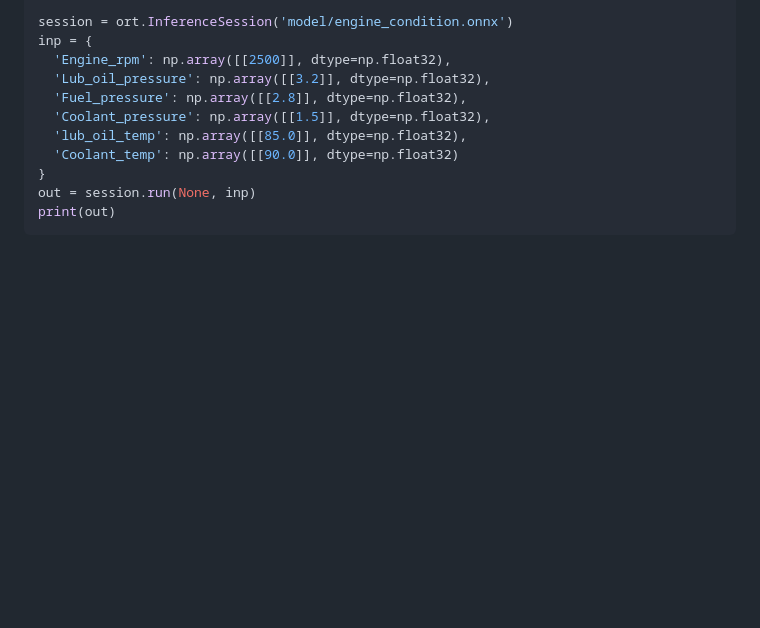
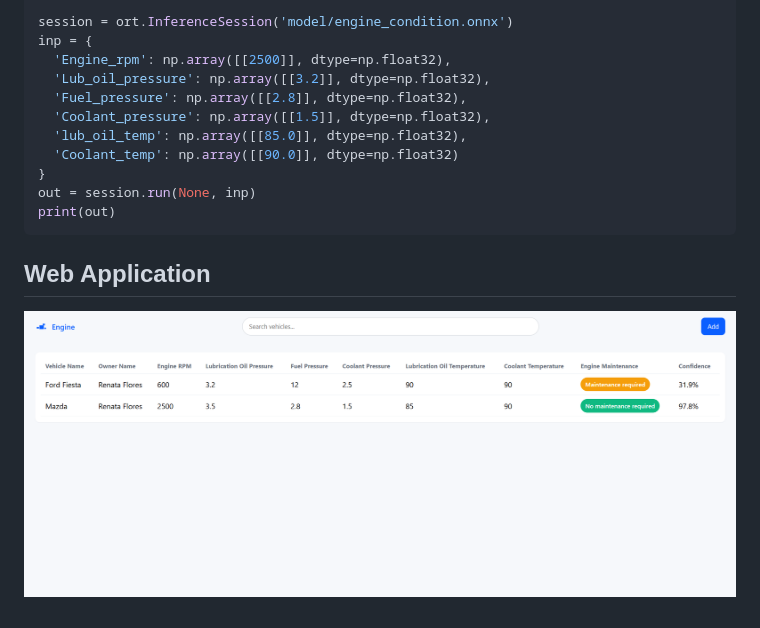
Before and after one commit to RenataSz4/Inteligencia-Computacional, a Markdown page: 3. ml-model/README.md, the part around the change. Drawn GitHub-style; pictures changed too: 3. ml-model/image.png; blank space fills up the shorter version.

Commit message:
add web application section and image to README

````diff
--- a/3. ml-model/README.md
+++ b/3. ml-model/README.md
@@ -89,3 +89,7 @@ inp = {
 out = session.run(None, inp)
 print(out)
 ```
+
+## Web Application
+
+![alt text](image.png)
````
